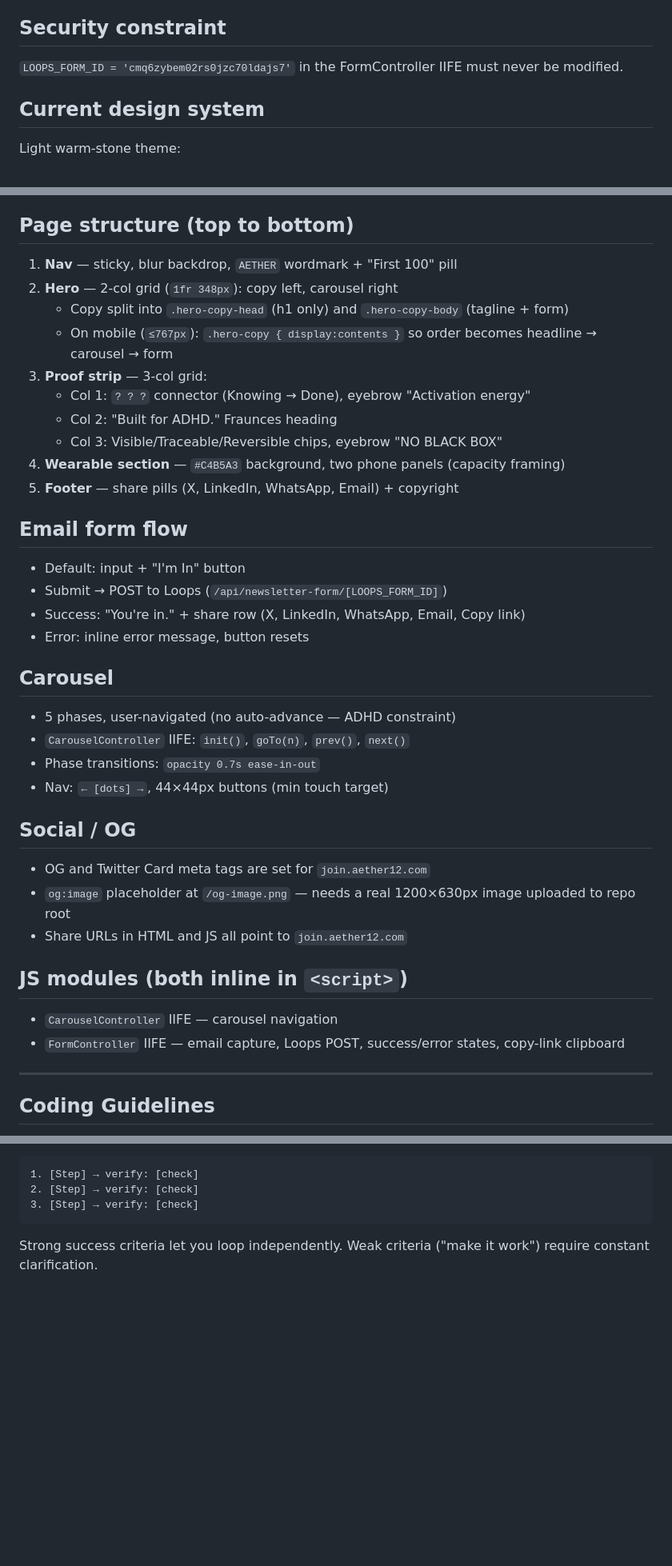
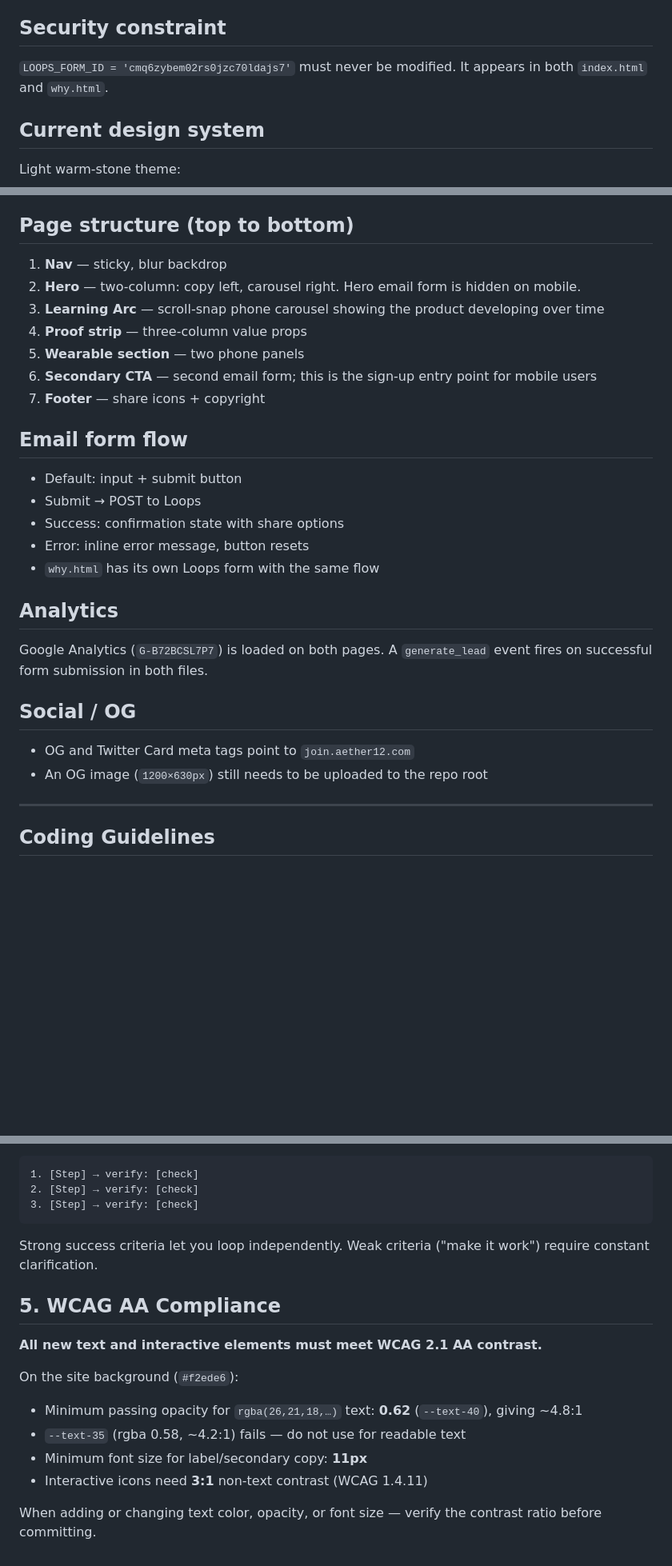
Before and after one commit to ai-aether12/a12-waitlist, a Markdown page: CLAUDE.md, 3 parts joined by grey strips. Shown at 80% size. GitHub-like rendering; blank space fills up the shorter version.

Commit message:
Overhaul CLAUDE.md: strip code refs, fix stale facts, add WCAG guideline (#196)
Remove implementation details (Carousel section, JS modules section, class
names, CSS values, API paths, share target lists). Fix stale facts (both
HTML files are production, LOOPS_FORM_ID covers why.html, correct page
sections). Add Analytics entry and WCAG AA coding guideline.

Co-authored-by: Claude <noreply@anthropic.com>

````diff
--- a/CLAUDE.md
+++ b/CLAUDE.md
@@ -22,7 +21,7 @@ git config user.email noreply@anthropic.com && git config user.name Claude
 Use GitHub MCP tools (`mcp__github__*`) for all PR/merge operations — no `gh` CLI available. Load via ToolSearch before use.
 
 ## Security constraint
-`LOOPS_FORM_ID = 'cmq6zybem02rs0jzc70ldajs7'` in the FormController IIFE must never be modified.
+`LOOPS_FORM_ID = 'cmq6zybem02rs0jzc70ldajs7'` must never be modified. It appears in both `index.html` and `why.html`.
 
 ## Current design system
 Light warm-stone theme:
@@ -39,37 +38,27 @@ Light warm-stone theme:
 Typography: Fraunces (headings), Lexend (body/CTAs), DM Mono (labels/mono)
 
 ## Page structure (top to bottom)
-1. **Nav** — sticky, blur backdrop, `AETHER` wordmark + "First 100" pill
-2. **Hero** — 2-col grid (`1fr 348px`): copy left, carousel right
-   - Copy split into `.hero-copy-head` (h1 only) and `.hero-copy-body` (tagline + form)
-   - On mobile (`≤767px`): `.hero-copy { display:contents }` so order becomes headline → carousel → form
-3. **Proof strip** — 3-col grid:
-   - Col 1: `? ? ?` connector (Knowing → Done), eyebrow "Activation energy"
-   - Col 2: "Built for ADHD." Fraunces heading
-   - Col 3: Visible/Traceable/Reversible chips, eyebrow "NO BLACK BOX"
-4. **Wearable section** — `#C4B5A3` background, two phone panels (capacity framing)
-5. **Footer** — share pills (X, LinkedIn, WhatsApp, Email) + copyright
+1. **Nav** — sticky, blur backdrop
+2. **Hero** — two-column: copy left, carousel right. Hero email form is hidden on mobile.
+3. **Learning Arc** — scroll-snap phone carousel showing the product developing over time
+4. **Proof strip** — three-column value props
+5. **Wearable section** — two phone panels
+6. **Secondary CTA** — second email form; this is the sign-up entry point for mobile users
+7. **Footer** — share icons + copyright
 
 ## Email form flow
-- Default: input + "I'm In" button
-- Submit → POST to Loops (`/api/newsletter-form/[LOOPS_FORM_ID]`)
-- Success: "You're in." + share row (X, LinkedIn, WhatsApp, Email, Copy link)
+- Default: input + submit button
+- Submit → POST to Loops
+- Success: confirmation state with share options
 - Error: inline error message, button resets
+- `why.html` has its own Loops form with the same flow
 
-## Carousel
-- 5 phases, user-navigated (no auto-advance — ADHD constraint)
-- `CarouselController` IIFE: `init()`, `goTo(n)`, `prev()`, `next()`
-- Phase transitions: `opacity 0.7s ease-in-out`
-- Nav: `← [dots] →`, 44×44px buttons (min touch target)
+## Analytics
+Google Analytics (`G-B72BCSL7P7`) is loaded on both pages. A `generate_lead` event fires on successful form submission in both files.
 
 ## Social / OG
-- OG and Twitter Card meta tags are set for `join.aether12.com`
-- `og:image` placeholder at `/og-image.png` — needs a real 1200×630px image uploaded to repo root
-- Share URLs in HTML and JS all point to `join.aether12.com`
-
-## JS modules (both inline in `<script>`)
-- `CarouselController` IIFE — carousel navigation
-- `FormController` IIFE — email capture, Loops POST, success/error states, copy-link clipboard
+- OG and Twitter Card meta tags point to `join.aether12.com`
+- An OG image (`1200×630px`) still needs to be uploaded to the repo root
 
 ---
 
@@ -134,3 +123,15 @@ For multi-step tasks, state a brief plan:
 ```
 
 Strong success criteria let you loop independently. Weak criteria ("make it work") require constant clarification.
+
+## 5. WCAG AA Compliance
+
+**All new text and interactive elements must meet WCAG 2.1 AA contrast.**
+
+On the site background (`#f2ede6`):
+- Minimum passing opacity for `rgba(26,21,18,…)` text: **0.62** (`--text-40`), giving ~4.8:1
+- `--text-35` (rgba 0.58, ~4.2:1) fails — do not use for readable text
+- Minimum font size for label/secondary copy: **11px**
+- Interactive icons need **3:1** non-text contrast (WCAG 1.4.11)
+
+When adding or changing text color, opacity, or font size — verify the contrast ratio before committing.
````
Also changed, not shown: other parts of CLAUDE.md (+1 -2 lines).
